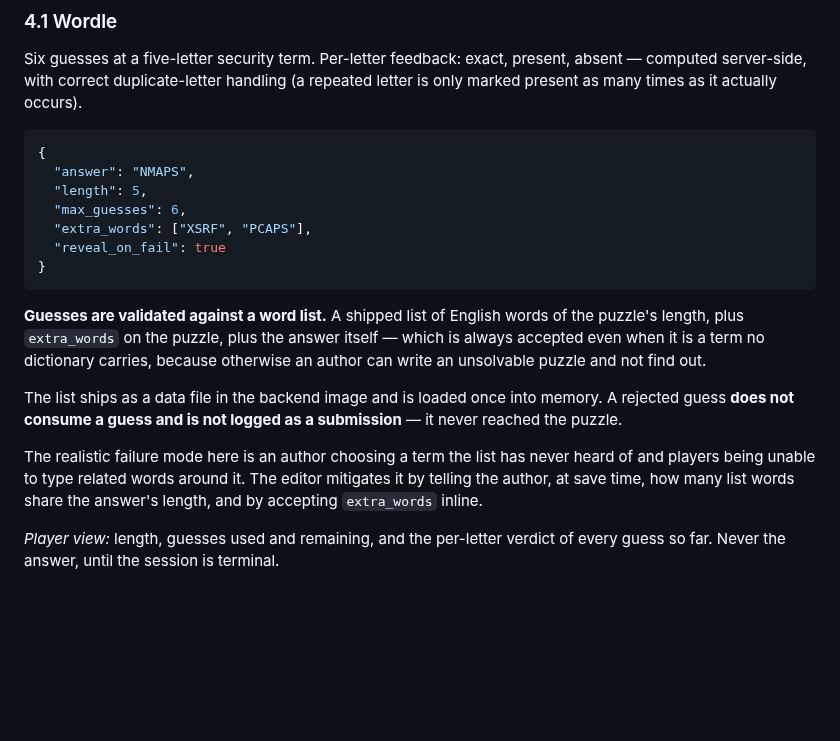
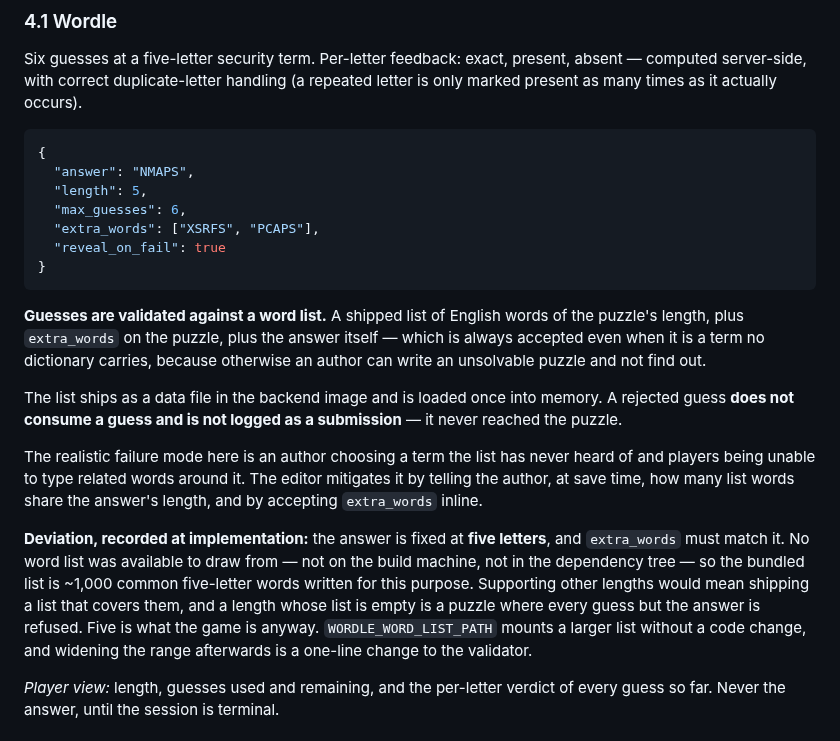
Before and after one commit to Anders-Sec/ctf, a Markdown page: specs/044-daily-puzzle-challenges.md, the part around the change. Drawn GitHub-style; blank space fills up the shorter version.

Commit message:
Record the five-letter deviation in spec 044
The previous commit's message said §4.1 carried it; it did not. No word
list was available to draw from, so the bundled one is five-letter only
and the validator matches it.

Co-Authored-By: Claude Opus 5 <noreply@anthropic.com>

````diff
--- a/specs/044-daily-puzzle-challenges.md
+++ b/specs/044-daily-puzzle-challenges.md
@@ -160,7 +160,7 @@ letter is only marked present as many times as it actually occurs).
   "answer": "NMAPS",
   "length": 5,
   "max_guesses": 6,
-  "extra_words": ["XSRF", "PCAPS"],
+  "extra_words": ["XSRFS", "PCAPS"],
   "reveal_on_fail": true
 }
 ```
@@ -178,6 +178,15 @@ The realistic failure mode here is an author choosing a term the list has never
 heard of and players being unable to type related words around it. The editor
 mitigates it by telling the author, at save time, how many list words share the
 answer's length, and by accepting `extra_words` inline.
+
+**Deviation, recorded at implementation:** the answer is fixed at **five
+letters**, and `extra_words` must match it. No word list was available to draw
+from — not on the build machine, not in the dependency tree — so the bundled list
+is ~1,000 common five-letter words written for this purpose. Supporting other
+lengths would mean shipping a list that covers them, and a length whose list is
+empty is a puzzle where every guess but the answer is refused. Five is what the
+game is anyway. `WORDLE_WORD_LIST_PATH` mounts a larger list without a code
+change, and widening the range afterwards is a one-line change to the validator.
 
 *Player view:* length, guesses used and remaining, and the per-letter verdict of
 every guess so far. Never the answer, until the session is terminal.
````
